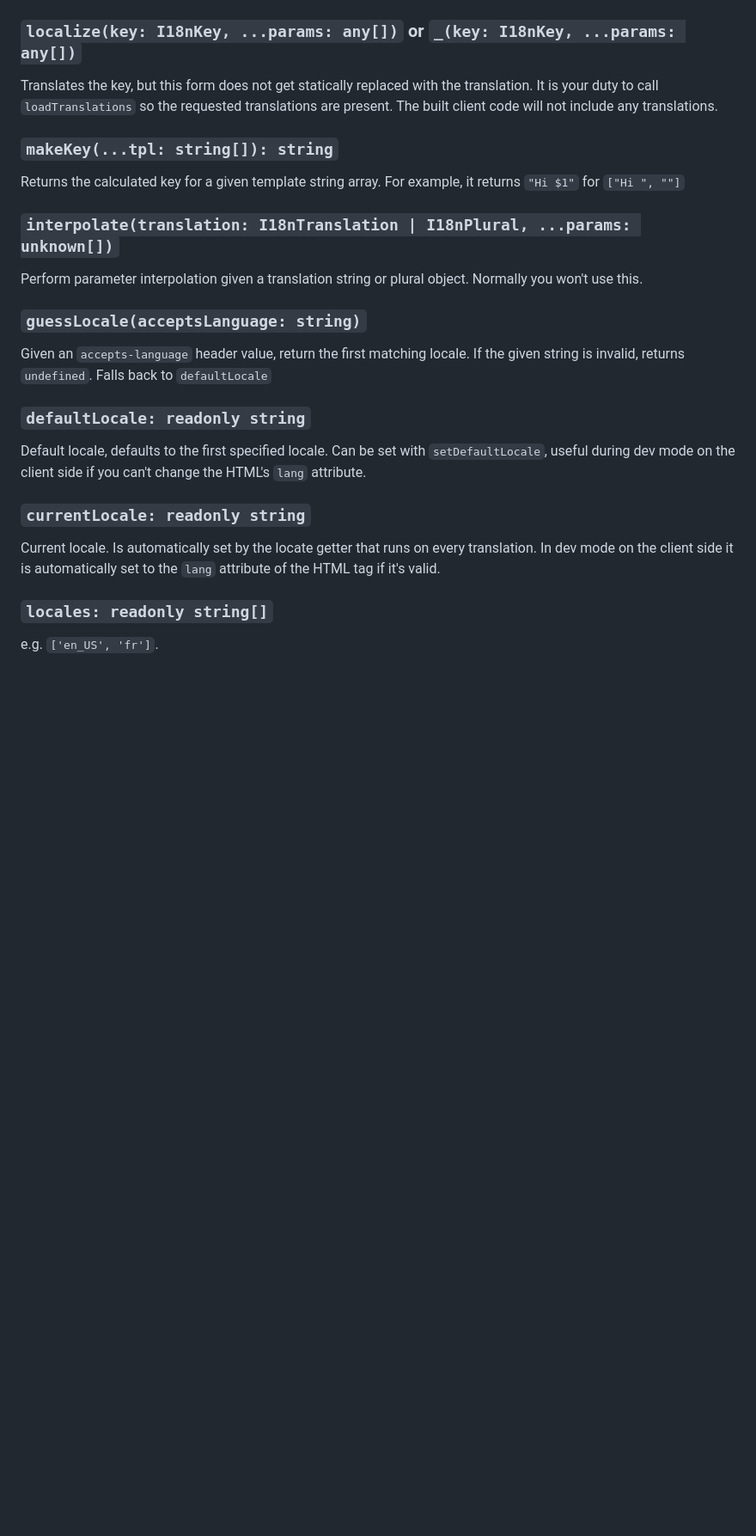
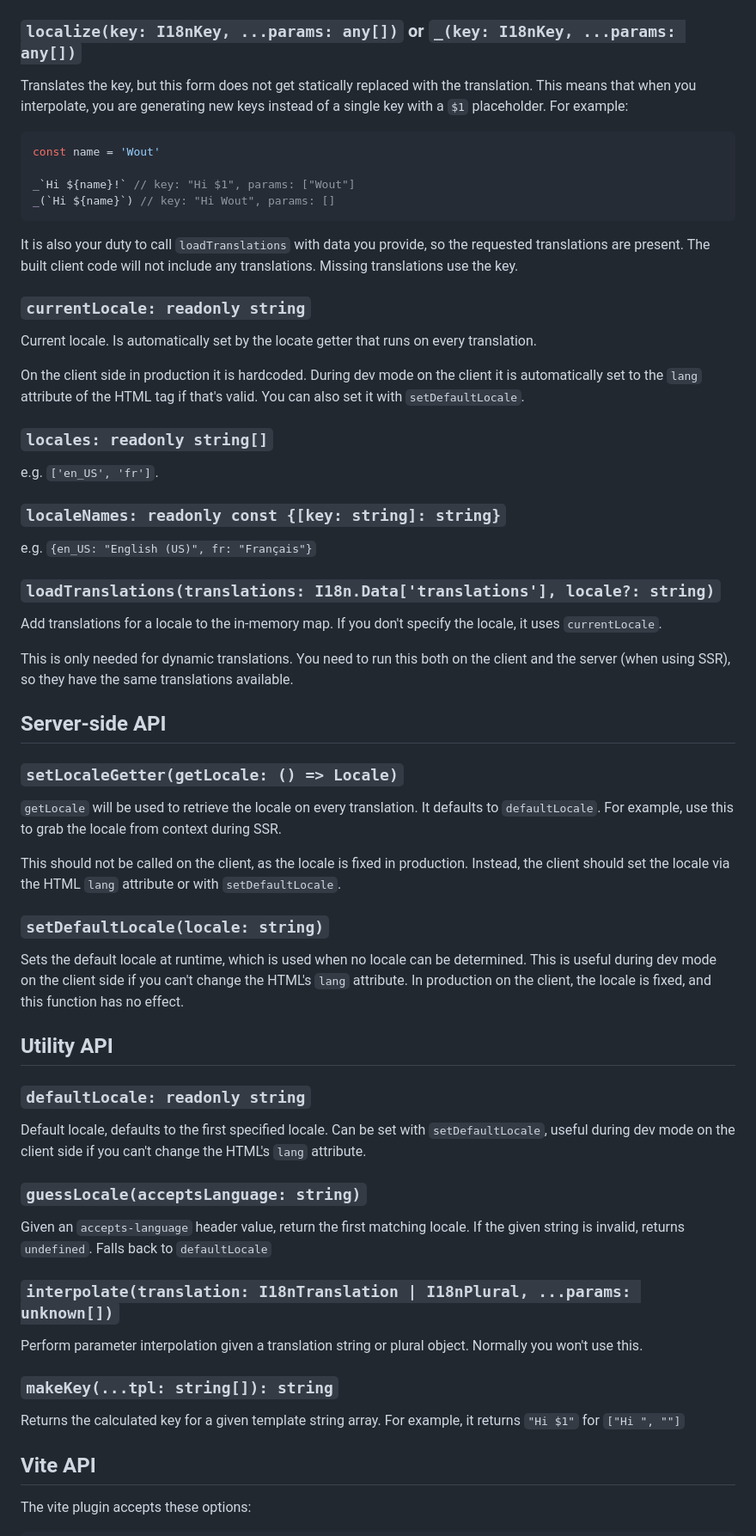
Before and after one commit to wmertens/compiled-i18n, a Markdown page: Readme.md, the part around one of its changes. Shown at 86% size. Drawn GitHub-style; blank space fills up the shorter version.

````diff
--- a/Readme.md
+++ b/Readme.md
@@ -445,15 +436,58 @@ _`There are ${_`${boys} boys`} and ${_`${girls} girls`}.`
 ### `localize(key: I18nKey, ...params: any[])` or `_(key: I18nKey, ...params: any[])`
 
 Translates the key, but this form does not get statically replaced with the translation.
-It is your duty to call `loadTranslations` so the requested translations are present. The built client code will not include any translations.
+This means that when you interpolate, you are generating new keys instead of a single key with a `$1` placeholder. For example:
 
-### `makeKey(...tpl: string[]): string`
+```tsx
+const name = 'Wout'
 
-Returns the calculated key for a given template string array. For example, it returns `"Hi $1"` for `["Hi ", ""]`
+_`Hi ${name}!` // key: "Hi $1", params: ["Wout"]
+_(`Hi ${name}`) // key: "Hi Wout", params: []
+```
 
-### `interpolate(translation: I18nTranslation | I18nPlural, ...params: unknown[])`
+It is also your duty to call `loadTranslations` with data you provide, so the requested translations are present. The built client code will not include any translations.
+Missing translations use the key.
 
-Perform parameter interpolation given a translation string or plural object. Normally you won't use this.
+### `currentLocale: readonly string`
+
+Current locale. Is automatically set by the locate getter that runs on every translation.
+
+On the client side in production it is hardcoded.
+During dev mode on the client it is automatically set to the `lang` attribute of the HTML tag if that's valid. You can also set it with `setDefaultLocale`.
+
+### `locales: readonly string[]`
+
+e.g. `['en_US', 'fr']`.
+
+### `localeNames: readonly const {[key: string]: string}`
+
+e.g. `{en_US: "English (US)", fr: "Français"}`
+
+### `loadTranslations(translations: I18n.Data['translations'], locale?: string)`
+
+Add translations for a locale to the in-memory map. If you don't specify the locale, it uses `currentLocale`.
+
+This is only needed for dynamic translations.
+You need to run this both on the client and the server (when using SSR), so they have the same translations available.
+
+## Server-side API
+
+### `setLocaleGetter(getLocale: () => Locale)`
+
+`getLocale` will be used to retrieve the locale on every translation. It defaults to `defaultLocale`.
+For example, use this to grab the locale from context during SSR.
+
+This should not be called on the client, as the locale is fixed in production. Instead, the client should set the locale via the HTML `lang` attribute or with `setDefaultLocale`.
+
+### `setDefaultLocale(locale: string)`
+
+Sets the default locale at runtime, which is used when no locale can be determined. This is useful during dev mode on the client side if you can't change the HTML's `lang` attribute. In production on the client, the locale is fixed, and this function has no effect.
+
+## Utility API
+
+### `defaultLocale: readonly string`
+
+Default locale, defaults to the first specified locale. Can be set with `setDefaultLocale`, useful during dev mode on the client side if you can't change the HTML's `lang` attribute.
 
 ### `guessLocale(acceptsLanguage: string)`
 
@@ -461,15 +495,15 @@ Given an `accepts-language` header value, return the first matching locale.
 If the given string is invalid, returns `undefined`.
 Falls back to `defaultLocale`
 
-### `defaultLocale: readonly string`
+### `interpolate(translation: I18nTranslation | I18nPlural, ...params: unknown[])`
 
-Default locale, defaults to the first specified locale. Can be set with `setDefaultLocale`, useful during dev mode on the client side if you can't change the HTML's `lang` attribute.
+Perform parameter interpolation given a translation string or plural object. Normally you won't use this.
 
-### `currentLocale: readonly string`
+### `makeKey(...tpl: string[]): string`
 
-Current locale. Is automatically set by the locate getter that runs on every translation. In dev mode on the client side it is automatically set to the `lang` attribute of the HTML tag if it's valid.
+Returns the calculated key for a given template string array. For example, it returns `"Hi $1"` for `["Hi ", ""]`
 
-### `locales: readonly string[]`
+## Vite API
 
-e.g. `['en_US', 'fr']`.
+The vite plugin accepts these options:
 
````
Also changed, not shown: other parts of Readme.md (+39 -46 lines).
